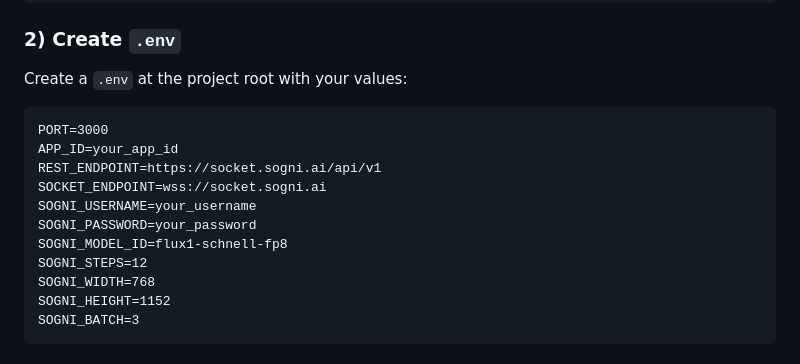
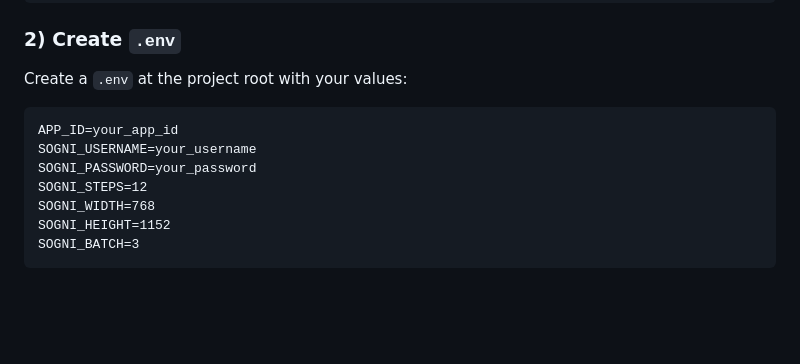
Before and after one commit to AKrey21/SogniWardrobe, a Markdown page: README.md, the part around the change. Rendered like a GitHub page; blank space fills up the shorter version.

````diff
--- a/README.md
+++ b/README.md
@@ -107,13 +107,9 @@ npm install
 ### 2) Create `.env`
 Create a `.env` at the project root with your values:
 ```
-PORT=3000
 APP_ID=your_app_id
-REST_ENDPOINT=https://socket.sogni.ai/api/v1
-SOCKET_ENDPOINT=wss://socket.sogni.ai
 SOGNI_USERNAME=your_username
 SOGNI_PASSWORD=your_password
-SOGNI_MODEL_ID=flux1-schnell-fp8
 SOGNI_STEPS=12
 SOGNI_WIDTH=768
 SOGNI_HEIGHT=1152
````
